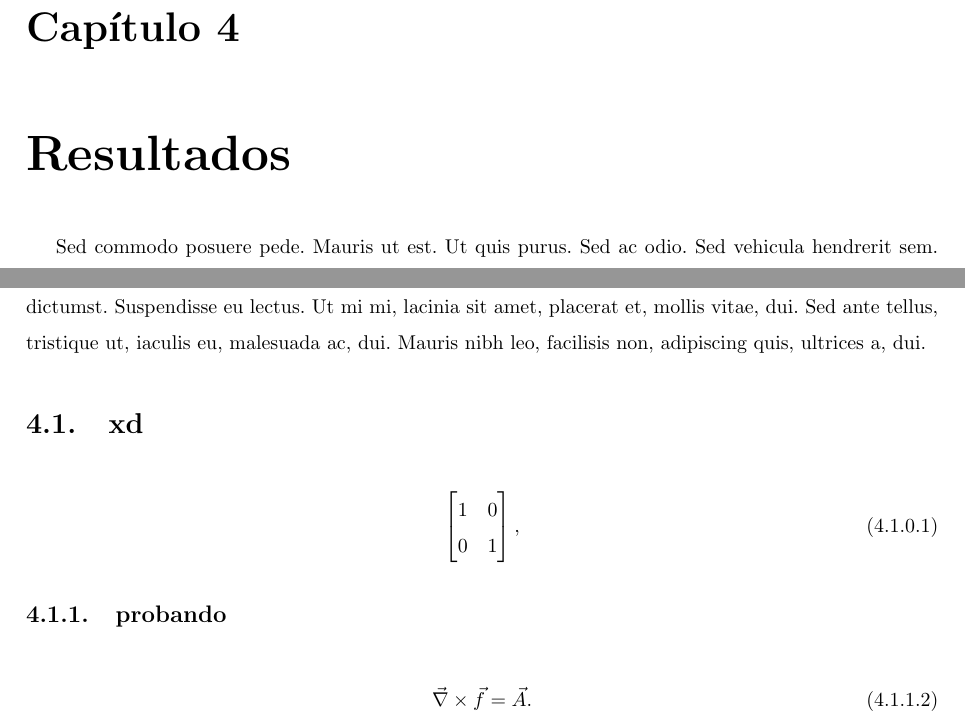
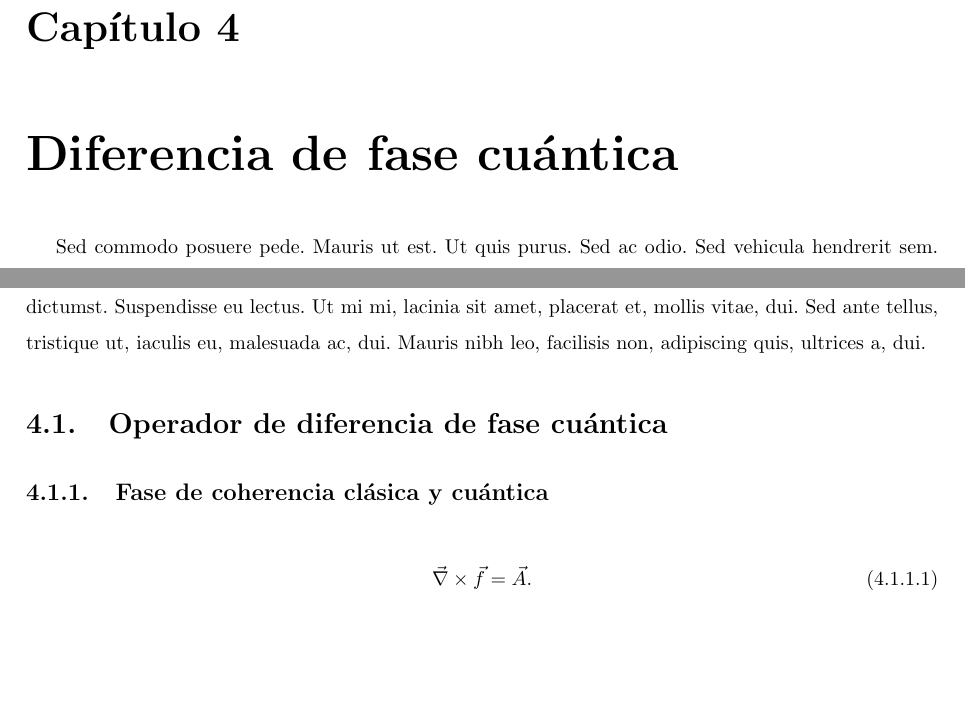
Before and after one commit to GoofyCorleone/Tesis, a LaTeX document (DocumentVer1/main.tex, which reads DocumentVer1/Chapter4/chapter4.tex): two parts of page 26 of 30 before the commit and two parts of page 26 of 29 after it, joined at a grey line, cut so that both start at the same text, the shorter picture padded with empty space. Compiled offline with pdfLaTeX.

Commit message:
Actualizando

```diff
--- a/DocumentVer1/Chapter4/chapter4.tex
+++ b/DocumentVer1/Chapter4/chapter4.tex
@@ -1,16 +1,10 @@
-\chapter{Resultados}
+\chapter{Diferencia de fase cuántica}
 \thispagestyle{fancy}
 \fancyhead[L]{\leftmark}
 \lipsum[7-8] % Eliminar y reemplazar con los resultados reales
-	\section{xd}
-		\begin{equation}
-			\begin{bmatrix}
-				1 & 0\\
-				0 & 1
-			\end{bmatrix},
-		\end{equation}
+	\section{Operador de diferencia de fase cuántica}
 
-		\subsection{probando}
+		\subsection{Fase de coherencia clásica y cuántica}
 			\begin{equation}
 				\Vec{\nabla}\times\Vec{f} = \Vec{A}.
 			\end{equation}
```
Also changed, not shown: DocumentVer1/Chapter3/chapter3.tex (+7 -2 lines), DocumentVer1/out/main.pdf, DocumentVer1/Chapter4/chapter4.tex (2 more changed lines), 8 other files.
